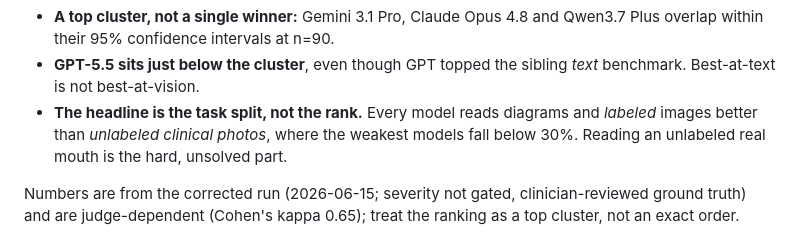
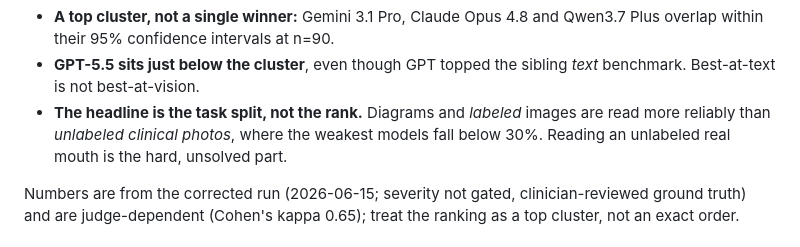
Before and after one commit to Tuminha/dental-vision-benchmark, a Markdown page: README.md, the part around the change. Drawn GitHub-style.

Commit message:
README: drop the 'every model' labeled-vs-unlabeled overclaim (matches the paper fix)
Co-Authored-By: Claude Opus 4.8 (1M context) <noreply@anthropic.com>

```diff
--- a/README.md
+++ b/README.md
@@ -66,7 +66,7 @@ intervals, task splits, a sensitivity pass and judge statistics in
 
 - **A top cluster, not a single winner:** Gemini 3.1 Pro, Claude Opus 4.8 and Qwen3.7 Plus overlap within their 95% confidence intervals at n=90.
 - **GPT-5.5 sits just below the cluster**, even though GPT topped the sibling *text* benchmark. Best-at-text is not best-at-vision.
-- **The headline is the task split, not the rank.** Every model reads diagrams and *labeled* images better than *unlabeled clinical photos*, where the weakest models fall below 30%. Reading an unlabeled real mouth is the hard, unsolved part.
+- **The headline is the task split, not the rank.** Diagrams and *labeled* images are read more reliably than *unlabeled clinical photos*, where the weakest models fall below 30%. Reading an unlabeled real mouth is the hard, unsolved part.
 
 Numbers are from the corrected run (2026-06-15; severity not gated, clinician-reviewed ground truth) and are judge-dependent (Cohen's kappa 0.65); treat the ranking as a top cluster, not an exact order.
 
```
